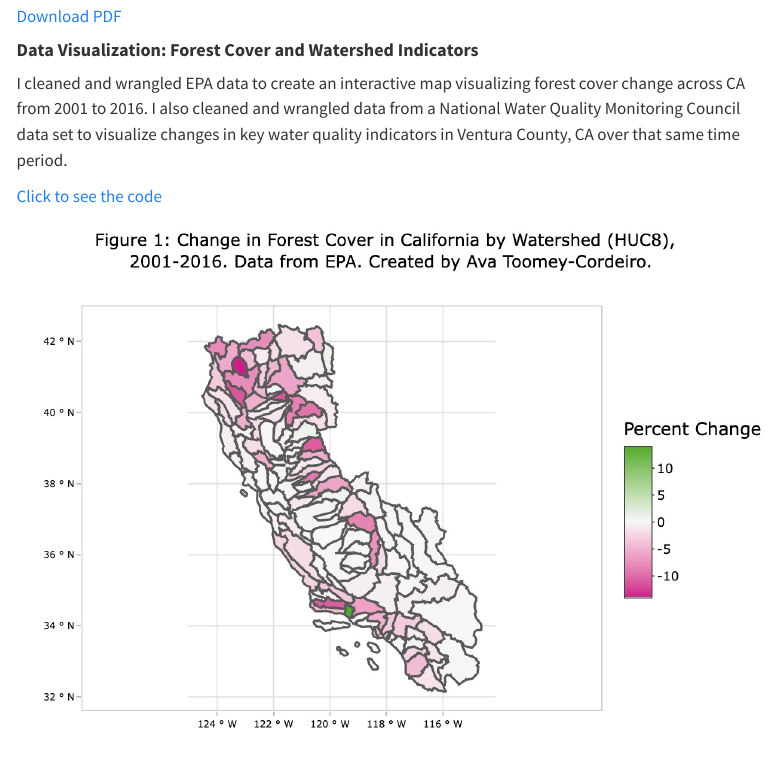
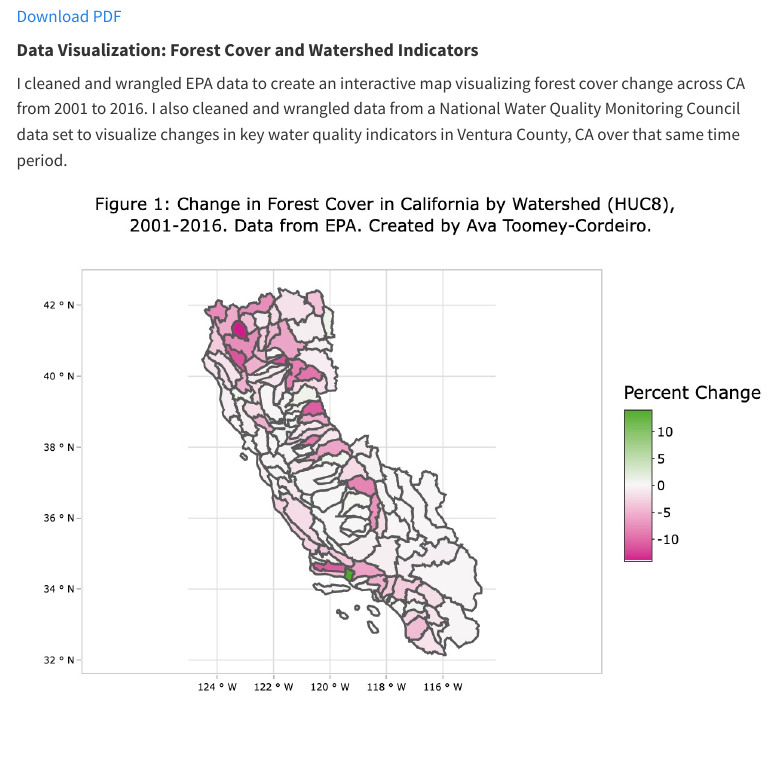
Before and after one commit to avat-c/avat-c.github.io, a Quarto document (about.qmd): the page in a window 1100 px wide, from 460 px down. Rendered offline with R 4.5, knitr and Pandoc in place of Quarto, with nearby package versions; menus at the side of the page are left out.

Commit message:
final commit

```diff
--- a/about.qmd
+++ b/about.qmd
@@ -22,8 +22,6 @@ View the poster:
 
 I cleaned and wrangled EPA data to create an interactive map visualizing forest cover change across CA from 2001 to 2016. I also cleaned and wrangled data from a National Water Quality Monitoring Council data set to visualize changes in key water quality indicators in Ventura County, CA over that same time period.
 
-[Click to see the code](file:///Users/ava/Desktop/Rprojects/final_project/code/Ventura.html)
-
 ![](images/figure1.jpeg){width="20cm"}
 
 ![](images/figure2.jpeg){width="20cm"}
```
Also changed, not shown: docs/search.json, 1 other file.
